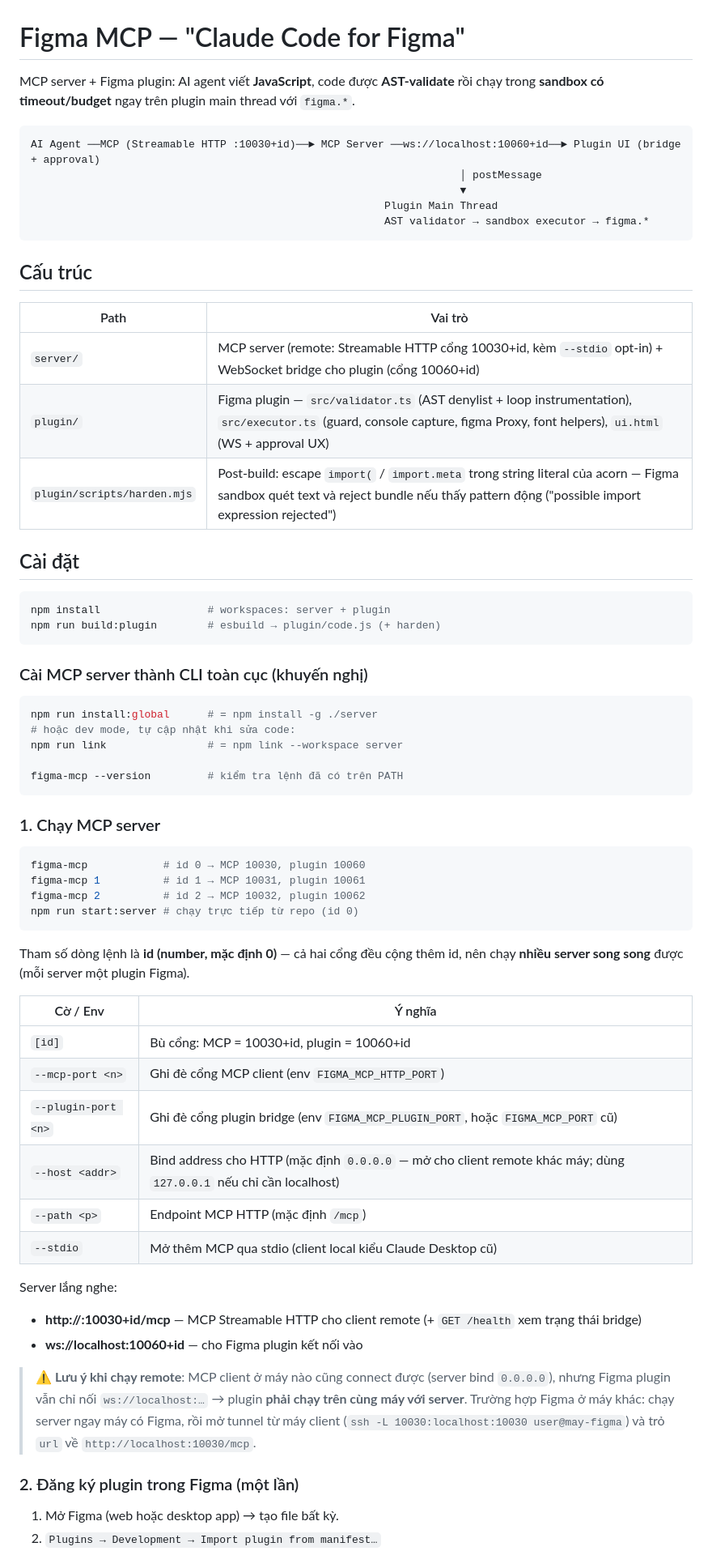
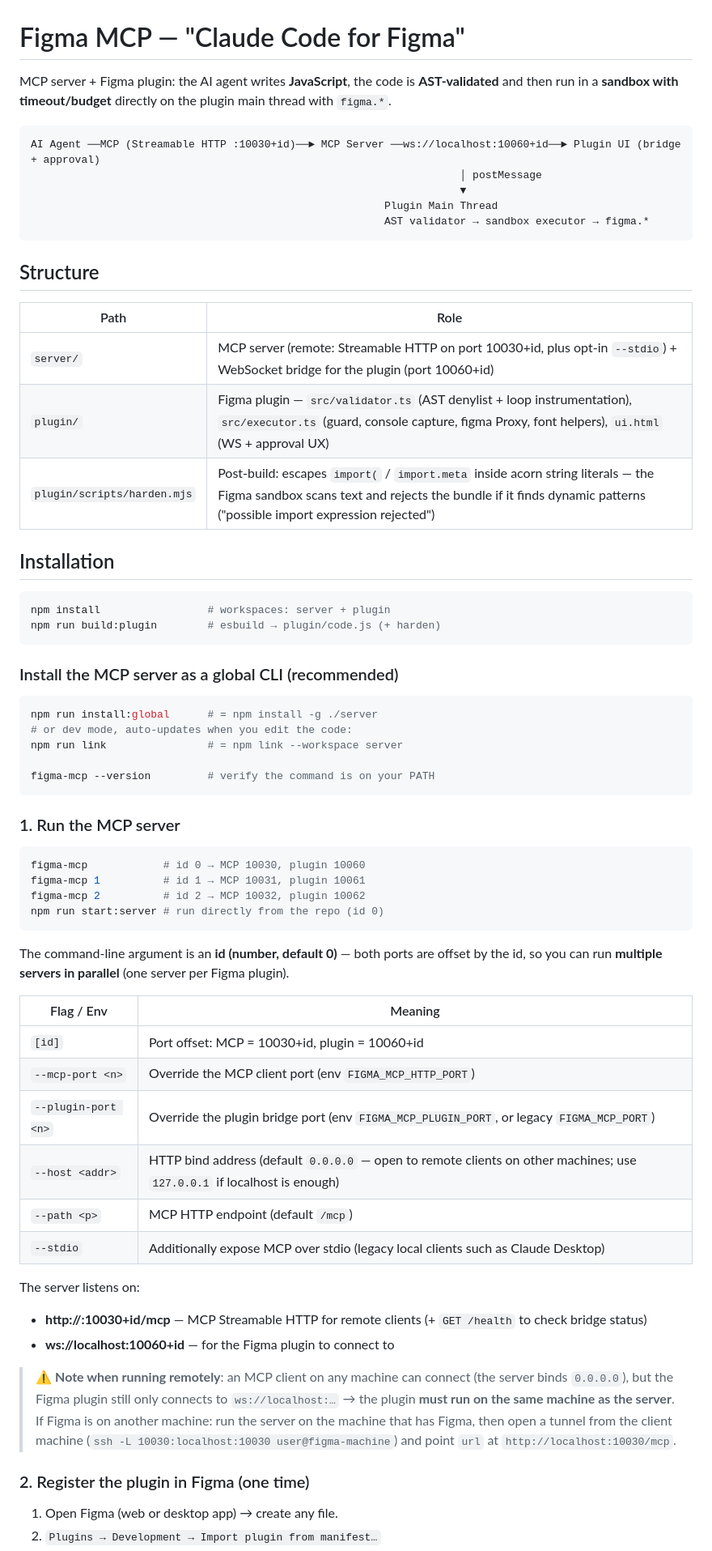
Before and after one commit to hainh/figma-mcp, a Markdown page: README.md, the part around one of its changes. Shown at 81% size. Rendered like a GitHub page.

````diff
--- a/README.md
+++ b/README.md
@@ -1,6 +1,6 @@
 # Figma MCP — "Claude Code for Figma"
 
-MCP server + Figma plugin: AI agent viết **JavaScript**, code được **AST-validate** rồi chạy trong **sandbox có timeout/budget** ngay trên plugin main thread với `figma.*`.
+MCP server + Figma plugin: the AI agent writes **JavaScript**, the code is **AST-validated** and then run in a **sandbox with timeout/budget** directly on the plugin main thread with `figma.*`.
 
 ```text
 AI Agent ──MCP (Streamable HTTP :10030+id)──► MCP Server ──ws://localhost:10060+id──► Plugin UI (bridge + approval)
@@ -10,61 +10,61 @@ AI Agent ──MCP (Streamable HTTP :10030+id)──► MCP Server ──ws://lo
                                                         AST validator → sandbox executor → figma.*
 ```
 
-## Cấu trúc
+## Structure
 
-| Path | Vai trò |
+| Path | Role |
 |---|---|
-| `server/` | MCP server (remote: Streamable HTTP cổng 10030+id, kèm `--stdio` opt-in) + WebSocket bridge cho plugin (cổng 10060+id) |
+| `server/` | MCP server (remote: Streamable HTTP on port 10030+id, plus opt-in `--stdio`) + WebSocket bridge for the plugin (port 10060+id) |
 | `plugin/` | Figma plugin — `src/validator.ts` (AST denylist + loop instrumentation), `src/executor.ts` (guard, console capture, figma Proxy, font helpers), `ui.html` (WS + approval UX) |
-| `plugin/scripts/harden.mjs` | Post-build: escape `import(` / `import.meta` trong string literal của acorn — Figma sandbox quét text và reject bundle nếu thấy pattern động ("possible import expression rejected") |
+| `plugin/scripts/harden.mjs` | Post-build: escapes `import(` / `import.meta` inside acorn string literals — the Figma sandbox scans text and rejects the bundle if it finds dynamic patterns ("possible import expression rejected") |
 
-## Cài đặt
+## Installation
 
 ```bash
 npm install                 # workspaces: server + plugin
 npm run build:plugin        # esbuild → plugin/code.js (+ harden)
 ```
 
-### Cài MCP server thành CLI toàn cục (khuyến nghị)
+### Install the MCP server as a global CLI (recommended)
 
 ```bash
 npm run install:global      # = npm install -g ./server
-# hoặc dev mode, tự cập nhật khi sửa code:
+# or dev mode, auto-updates when you edit the code:
 npm run link                # = npm link --workspace server
 
-figma-mcp --version         # kiểm tra lệnh đã có trên PATH
+figma-mcp --version         # verify the command is on your PATH
 ```
 
-### 1. Chạy MCP server
+### 1. Run the MCP server
 
 ```bash
 figma-mcp            # id 0 → MCP 10030, plugin 10060
 figma-mcp 1          # id 1 → MCP 10031, plugin 10061
 figma-mcp 2          # id 2 → MCP 10032, plugin 10062
-npm run start:server # chạy trực tiếp từ repo (id 0)
+npm run start:server # run directly from the repo (id 0)
 ```
 
-Tham số dòng lệnh là **id (number, mặc định 0)** — cả hai cổng đều cộng thêm id, nên chạy **nhiều server song song** được (mỗi server một plugin Figma).
+The command-line argument is an **id (number, default 0)** — both ports are offset by the id, so you can run **multiple servers in parallel** (one server per Figma plugin).
 
-| Cờ / Env | Ý nghĩa |
+| Flag / Env | Meaning |
 |---|---|
-| `[id]` | Bù cổng: MCP = 10030+id, plugin = 10060+id |
-| `--mcp-port <n>` | Ghi đè cổng MCP client (env `FIGMA_MCP_HTTP_PORT`) |
-| `--plugin-port <n>` | Ghi đè cổng plugin bridge (env `FIGMA_MCP_PLUGIN_PORT`, hoặc `FIGMA_MCP_PORT` cũ) |
-| `--host <addr>` | Bind address cho HTTP (mặc định `0.0.0.0` — mở cho client remote khác máy; dùng `127.0.0.1` nếu chỉ cần localhost) |
-| `--path <p>` | Endpoint MCP HTTP (mặc định `/mcp`) |
-| `--stdio` | Mở thêm MCP qua stdio (client local kiểu Claude Desktop cũ) |
+| `[id]` | Port offset: MCP = 10030+id, plugin = 10060+id |
+| `--mcp-port <n>` | Override the MCP client port (env `FIGMA_MCP_HTTP_PORT`) |
+| `--plugin-port <n>` | Override the plugin bridge port (env `FIGMA_MCP_PLUGIN_PORT`, or legacy `FIGMA_MCP_PORT`) |
+| `--host <addr>` | HTTP bind address (default `0.0.0.0` — open to remote clients on other machines; use `127.0.0.1` if localhost is enough) |
+| `--path <p>` | MCP HTTP endpoint (default `/mcp`) |
+| `--stdio` | Additionally expose MCP over stdio (legacy local clients such as Claude Desktop) |
 
-Server lắng nghe:
-- **http://<host>:10030+id/mcp** — MCP Streamable HTTP cho client remote (+ `GET /health` xem trạng thái bridge)
-- **ws://localhost:10060+id** — cho Figma plugin kết nối vào
+The server listens on:
+- **http://<host>:10030+id/mcp** — MCP Streamable HTTP for remote clients (+ `GET /health` to check bridge status)
+- **ws://localhost:10060+id** — for the Figma plugin to connect to
 
-> ⚠️ **Lưu ý khi chạy remote**: MCP client ở máy nào cũng connect được (server bind `0.0.0.0`), nhưng
-> Figma plugin vẫn chỉ nối `ws://localhost:…` → plugin **phải chạy trên cùng máy với server**.
-> Trường hợp Figma ở máy khác: chạy server ngay máy có Figma, rồi mở tunnel từ máy client
-> (`ssh -L 10030:localhost:10030 user@may-figma`) và trỏ `url` về `http://localhost:10030/mcp`.
+> ⚠️ **Note when running remotely**: an MCP client on any machine can connect (the server binds `0.0.0.0`), but
+> the Figma plugin still only connects to `ws://localhost:…` → the plugin **must run on the same machine as the server**.
+> If Figma is on another machine: run the server on the machine that has Figma, then open a tunnel from the client machine
+> (`ssh -L 10030:localhost:10030 user@figma-machine`) and point `url` at `http://localhost:10030/mcp`.
 
-### 2. Đăng ký plugin trong Figma (một lần)
+### 2. Register the plugin in Figma (one time)
 
-1. Mở Figma (web hoặc desktop app) → tạo file bất kỳ.
+1. Open Figma (web or desktop app) → create any file.
 2. `Plugins → Development → Import plugin from manifest…`
````
Also changed, not shown: other parts of README.md (+38 -38 lines).
